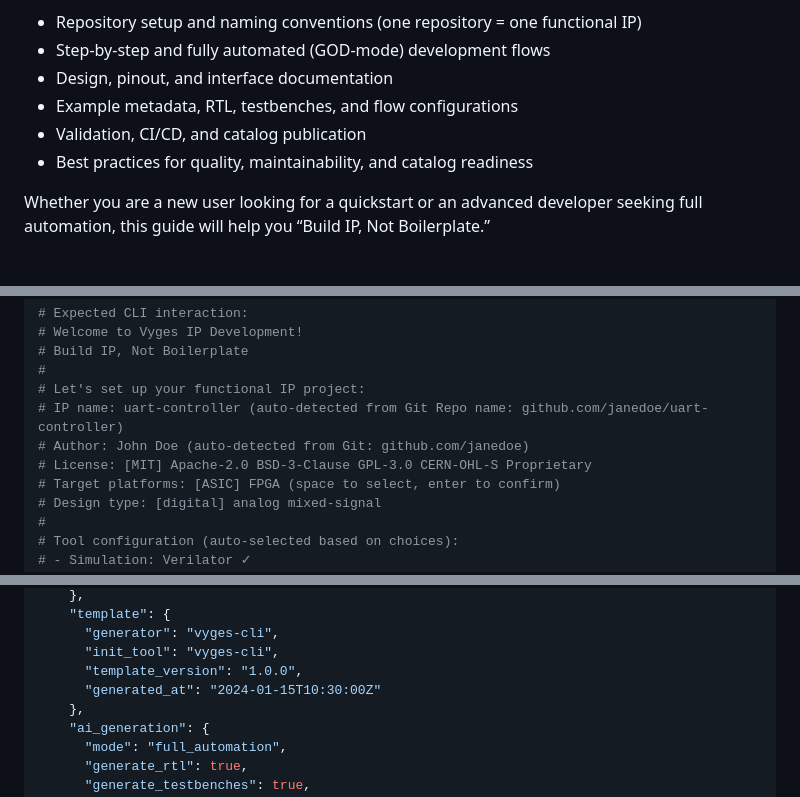
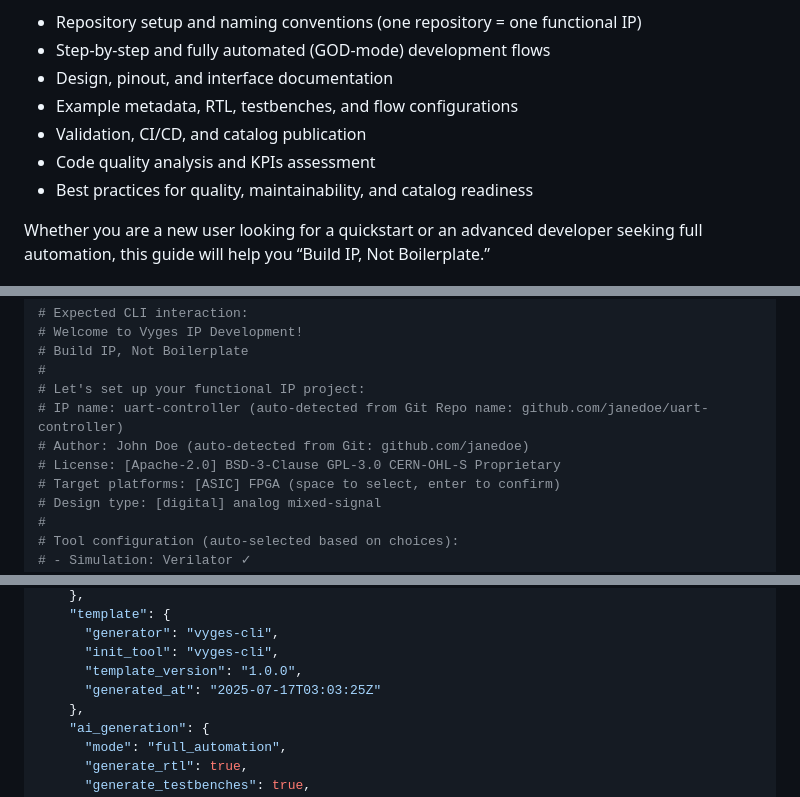
Before and after one commit to vyges/spi-controller, a Markdown page: Developer_Guide.md, 3 parts joined by grey strips. Drawn GitHub-style.

```diff
--- a/Developer_Guide.md
+++ b/Developer_Guide.md
@@ -10,6 +10,7 @@ This comprehensive guide covers:
 - Design, pinout, and interface documentation
 - Example metadata, RTL, testbenches, and flow configurations
 - Validation, CI/CD, and catalog publication
+- Code quality analysis and KPIs assessment
 - Best practices for quality, maintainability, and catalog readiness
 
 Whether you are a new user looking for a quickstart or an advanced developer seeking full automation, this guide will help you “Build IP, Not Boilerplate.”
@@ -701,7 +742,7 @@ vyges init --interactive
 # Let's set up your functional IP project:
 # IP name: uart-controller (auto-detected from Git Repo name: github.com/janedoe/uart-controller)
 # Author: John Doe (auto-detected from Git: github.com/janedoe)
-# License: [MIT] Apache-2.0 BSD-3-Clause GPL-3.0 CERN-OHL-S Proprietary
+# License: [Apache-2.0] BSD-3-Clause GPL-3.0 CERN-OHL-S Proprietary
 # Target platforms: [ASIC] FPGA (space to select, enter to confirm)
 # Design type: [digital] analog mixed-signal
 #
@@ -1372,7 +1457,7 @@ vyges generate all --from-metadata vyges-metadata.json
       "generator": "vyges-cli",
       "init_tool": "vyges-cli",
       "template_version": "1.0.0",
-      "generated_at": "2024-01-15T10:30:00Z"
+      "generated_at": "2025-07-17T03:03:25Z"
     },
     "ai_generation": {
       "mode": "full_automation",
```
Also changed, not shown: other parts of Developer_Guide.md (+87 -3 lines).
